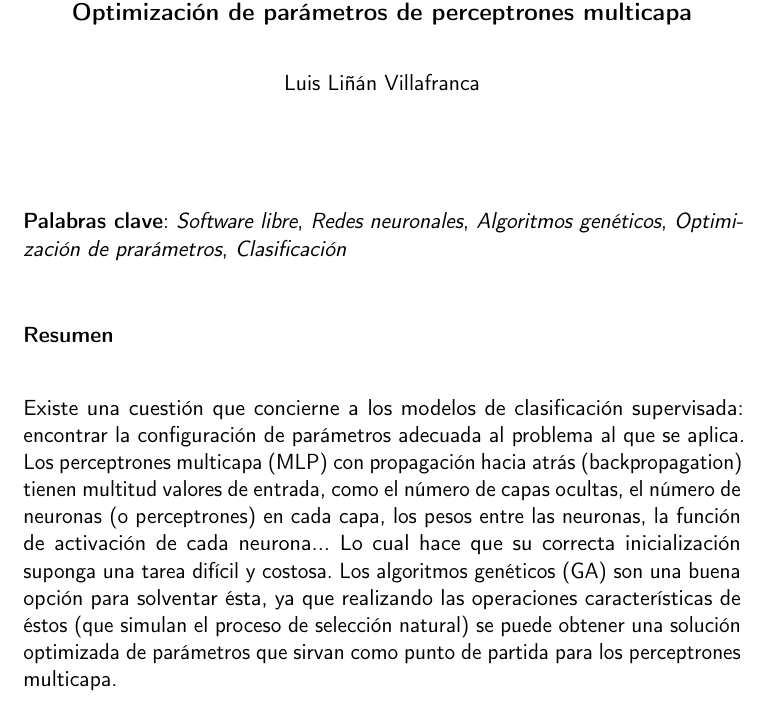
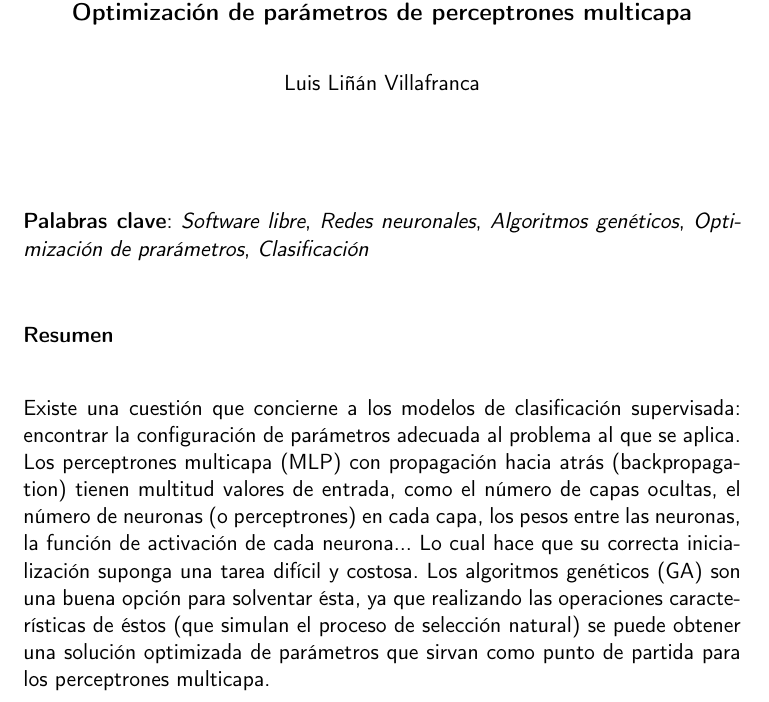
Before and after one commit to lulivi/deep-g-prop, a LaTeX book (docs/report/proyecto.tex): part of page 2 of 15, cut so that both start at the same text. Compiled offline with pdfLaTeX.

Commit message:
Fix: package microtype was giving problems
This should fix #68

```diff
--- a/docs/report/proyecto.tex
+++ b/docs/report/proyecto.tex
@@ -36,34 +36,9 @@
     {\footnotesize{\arabic{FancyVerbLine}}}
 }
 
-%
-% \code{key to highlight}
-%
-\DeclareTotalTCBox{\code}{ O{grey} v O{} }{
-   fontupper=\footnotesize\ttfamily,
-   nobeforeafter,
-   tcbox raise base,
-   arc=0pt,
-   top=3pt,
-   bottom=3pt,
-   left=3pt,
-   right=3pt,
-   leftrule=0pt,
-   rightrule=0pt,
-   toprule=0pt,
-   bottomrule=0pt,
-   boxsep=0.0mm,
-   colback=#1,
-   #3
-}{#2}
-
 % Algorithms
 \usepackage{algorithm}
 \usepackage[noend]{algpseudocode}
-
-% Dash ligatures
-\usepackage{microtype}
-\DisableLigatures[-]{}
 % Selecciona el español para palabras introducidas automáticamente, p.ej.
 % "septiembre" en la fecha y especifica que se use la palabra Tabla en vez de
 % Cuadro
```
Also changed, not shown: 2 other files.
